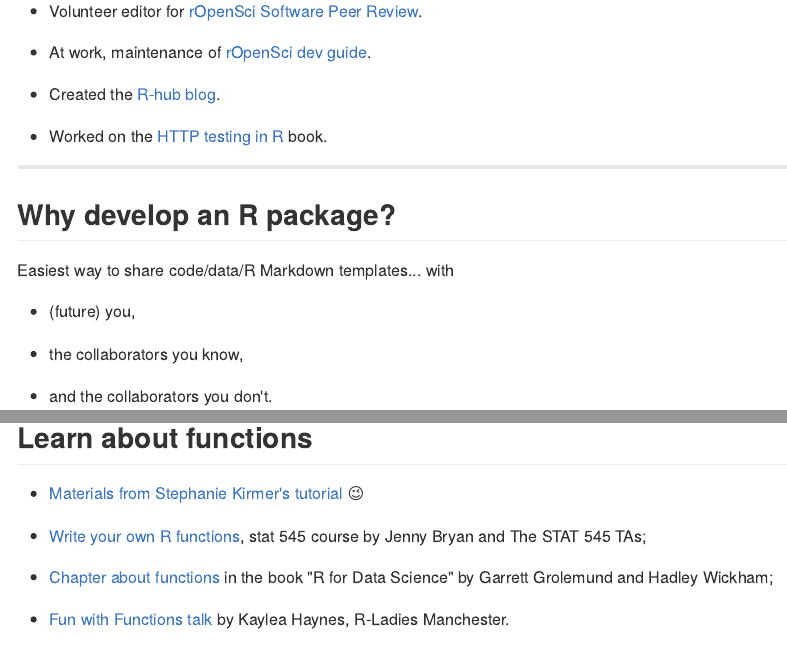
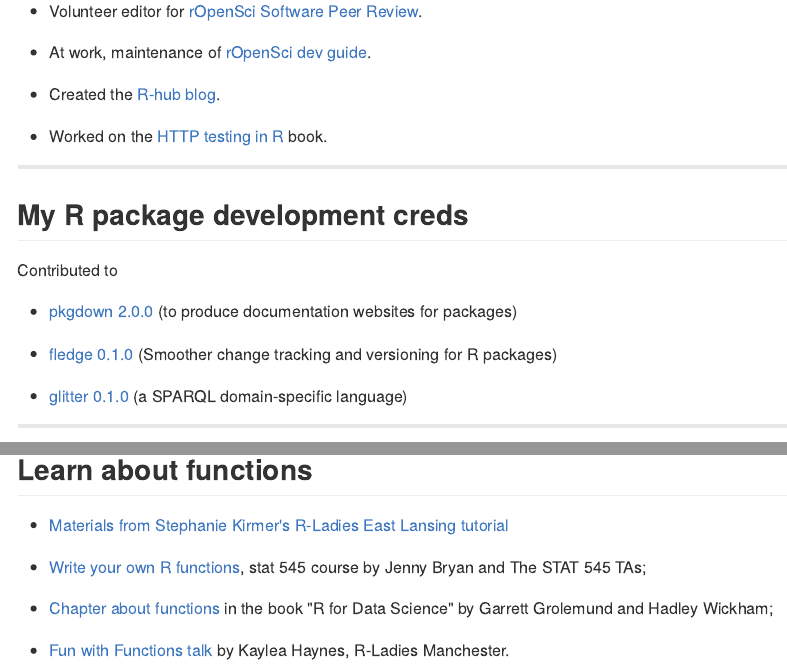
Before and after one commit to maelle/2022-rpkgdev, an R Markdown document (content/intro/slides/index.en.Rmd): the page in a window 1100 px wide, from 440 px down, and a second part further down, joined at a grey line. The pictures show the output file content/intro/slides/index.en.md that the author committed with the source, drawn offline in the style of GitHub.

Commit message:
update intro

```diff
--- a/content/intro/slides/index.en.Rmd
+++ b/content/intro/slides/index.en.Rmd
@@ -61,6 +61,17 @@
 
 * Worked on the [HTTP testing in R](https://books.ropensci.org/http-testing/) book.
 
+---
+
+## My R package development creds
+
+Contributed to
+
+* [pkgdown 2.0.0](https://www.tidyverse.org/blog/2021/12/pkgdown-2-0-0/) (to produce documentation websites for packages)
+
+* [fledge 0.1.0](https://cynkra.github.io/fledge/) (Smoother change tracking and versioning for R packages)
+
+* [glitter 0.1.0](https://lvaudor.github.io/glitter/) (a SPARQL domain-specific language)
 
 ---
 
@@ -106,7 +117,7 @@
 
 ## Learn about functions
 
-* [Materials from Stephanie Kirmer's tutorial](https://github.com/rladies-eastlansing/2021-rfunctions#writing-r-functions) :wink:
+* [Materials from Stephanie Kirmer's R-Ladies East Lansing tutorial](https://github.com/rladies-eastlansing/2021-rfunctions#writing-r-functions)
 
 * [Write your own R functions](https://stat545.com/functions-part1.html), stat 545 course by Jenny Bryan and The STAT 545 TAs;
 * [Chapter about functions](https://r4ds.had.co.nz/functions.html) in the book "R for Data Science" by Garrett Grolemund and Hadley Wickham;
```
Also changed, not shown: content/intro/slides/index.en.md, content/intro/slides/index.en.Rmd (2 more changed lines), 2 other files.
